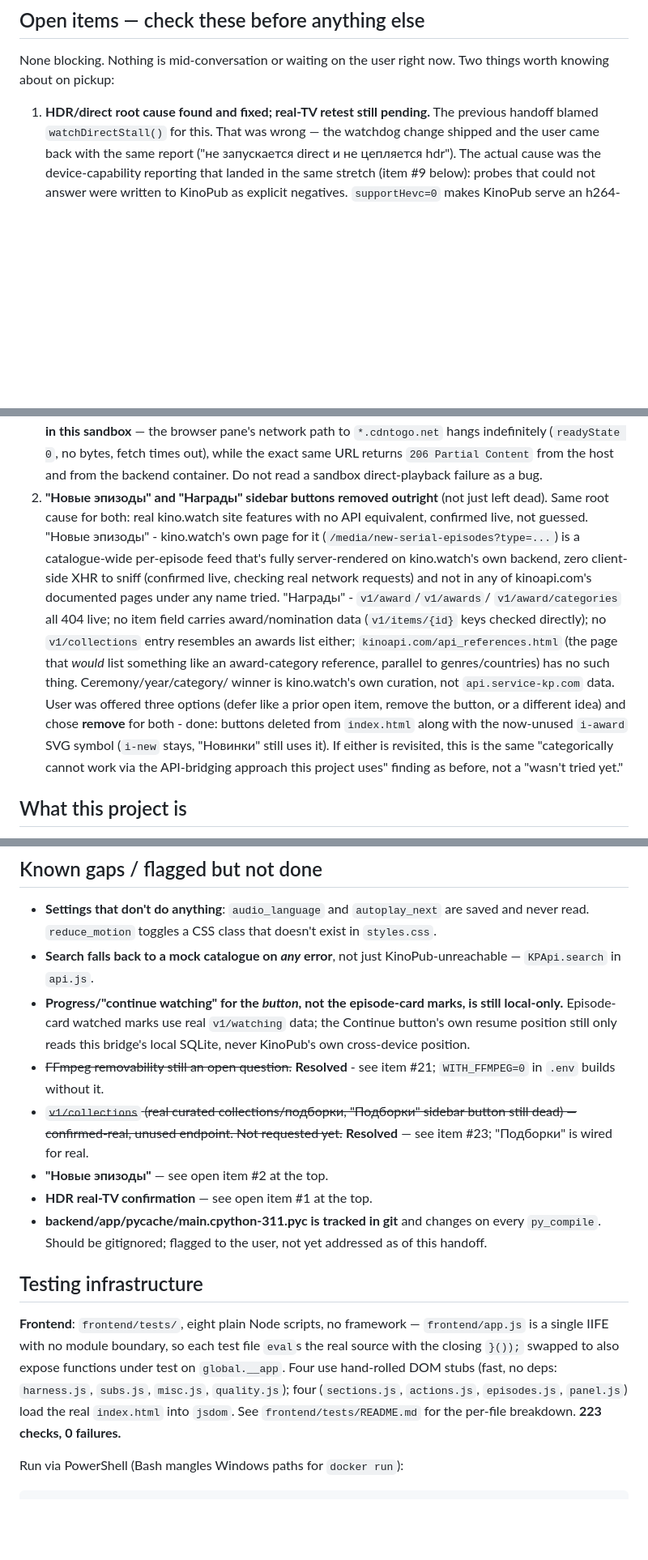
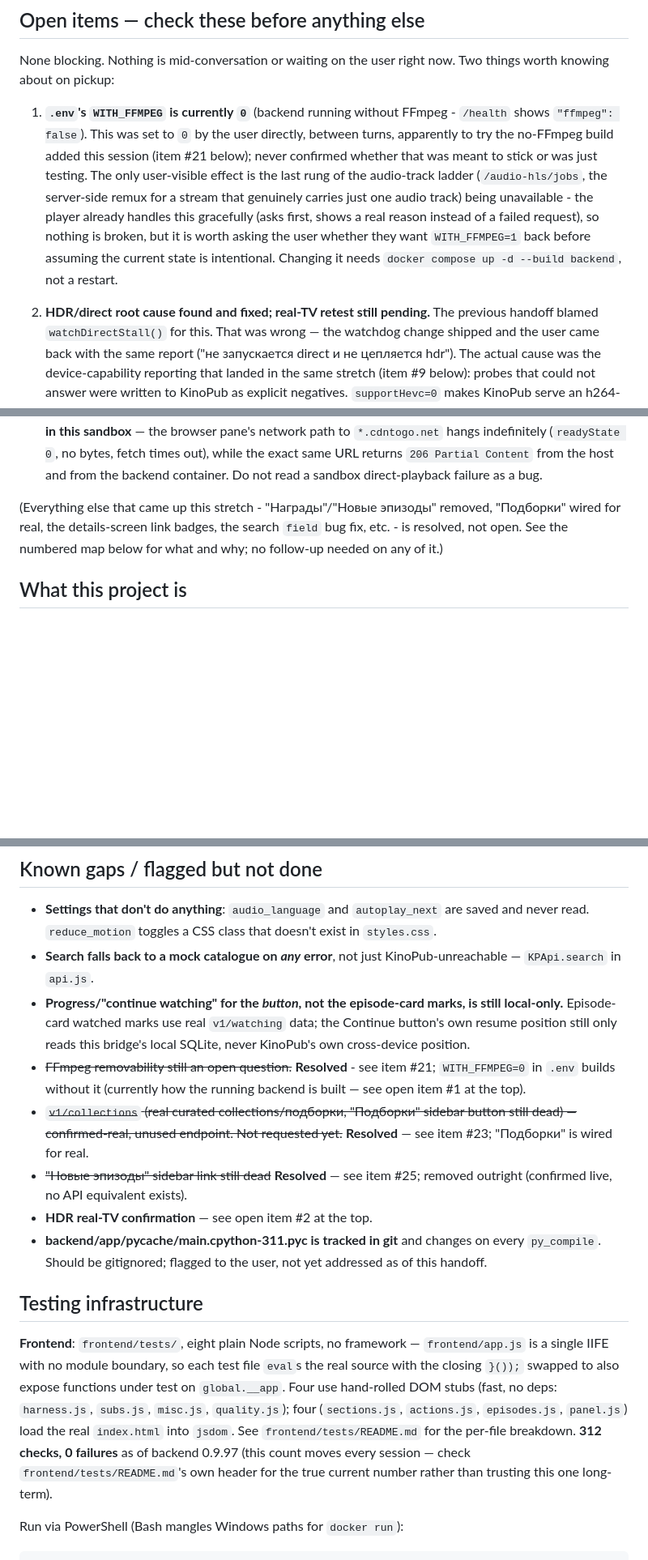
Before and after one commit to gunkinalexey/kinopub-webos-relay, a Markdown page: HANDOFF.md, 3 parts joined by grey strips. Shown at 81% size. GitHub-like rendering; blank space fills up the shorter version.

Commit message:
checkpoint: HANDOFF.md (2026-08-10 16:53)

````diff
--- a/HANDOFF.md
+++ b/HANDOFF.md
@@ -9,7 +9,20 @@ a specific past change.
 None blocking. Nothing is mid-conversation or waiting on the user right now.
 Two things worth knowing about on pickup:
 
-1. **HDR/direct root cause found and fixed; real-TV retest still pending.**
+1. **`.env`'s `WITH_FFMPEG` is currently `0`** (backend running without
+   FFmpeg - `/health` shows `"ffmpeg": false`). This was set to `0` by the
+   user directly, between turns, apparently to try the no-FFmpeg build added
+   this session (item #21 below); never confirmed whether that was meant to
+   stick or was just testing. The only user-visible effect is the last rung
+   of the audio-track ladder (`/audio-hls/jobs`, the server-side remux for a
+   stream that genuinely carries just one audio track) being unavailable -
+   the player already handles this gracefully (asks first, shows a real
+   reason instead of a failed request), so nothing is broken, but it is
+   worth asking the user whether they want `WITH_FFMPEG=1` back before
+   assuming the current state is intentional. Changing it needs
+   `docker compose up -d --build backend`, not a restart.
+
+2. **HDR/direct root cause found and fixed; real-TV retest still pending.**
    The previous handoff blamed `watchDirectStall()` for this. That was
    wrong — the watchdog change shipped and the user came back with the same
    report ("не запускается direct и не цепляется hdr"). The actual cause was
@@ -42,26 +55,11 @@ Two things worth knowing about on pickup:
    (`readyState 0`, no bytes, fetch times out), while the exact same URL
    returns `206 Partial Content` from the host and from the backend
    container. Do not read a sandbox direct-playback failure as a bug.
-2. **"Новые эпизоды" and "Награды" sidebar buttons removed outright** (not
-   just left dead). Same root cause for both: real kino.watch site features
-   with no API equivalent, confirmed live, not guessed. "Новые эпизоды" -
-   kino.watch's own page for it (`/media/new-serial-episodes?type=...`) is a
-   catalogue-wide per-episode feed that's fully server-rendered on
-   kino.watch's own backend, zero client-side XHR to sniff (confirmed live,
-   checking real network requests) and not in any of kinoapi.com's
-   documented pages under any name tried. "Награды" - `v1/award`/`v1/awards`/
-   `v1/award/categories` all 404 live; no item field carries award/nomination
-   data (`v1/items/{id}` keys checked directly); no `v1/collections` entry
-   resembles an awards list either; `kinoapi.com/api_references.html` (the
-   page that *would* list something like an award-category reference,
-   parallel to genres/countries) has no such thing. Ceremony/year/category/
-   winner is kino.watch's own curation, not `api.service-kp.com` data.
-   User was offered three options (defer like a prior open item, remove the
-   button, or a different idea) and chose **remove** for both - done: buttons
-   deleted from `index.html` along with the now-unused `i-award` SVG symbol
-   (`i-new` stays, "Новинки" still uses it). If either is revisited, this is
-   the same "categorically cannot work via the API-bridging approach this
-   project uses" finding as before, not a "wasn't tried yet."
+
+(Everything else that came up this stretch - "Награды"/"Новые эпизоды" removed,
+"Подборки" wired for real, the details-screen link badges, the search `field`
+bug fix, etc. - is resolved, not open. See the numbered map below for what and
+why; no follow-up needed on any of it.)
 
 ## What this project is
 
@@ -396,12 +394,13 @@ Backend 0.9.79 → 0.9.97 this stretch, frontend tests 159 → 312:
   `v1/watching` data; the Continue button's own resume position still only
   reads this bridge's local SQLite, never KinoPub's own cross-device
   position.
-- ~~FFmpeg removability still an open question.~~ **Resolved** - see item #21; `WITH_FFMPEG=0` in `.env` builds without it.
+- ~~FFmpeg removability still an open question.~~ **Resolved** - see item #21; `WITH_FFMPEG=0` in `.env` builds without it (currently how the running backend is built — see open item #1 at the top).
 - ~~`v1/collections` (real curated collections/подборки, "Подборки" sidebar
   button still dead) — confirmed-real, unused endpoint. Not requested yet.~~
   **Resolved** — see item #23; "Подборки" is wired for real.
-- **"Новые эпизоды"** — see open item #2 at the top.
-- **HDR real-TV confirmation** — see open item #1 at the top.
+- ~~"Новые эпизоды" sidebar link still dead~~ **Resolved** — see item #25;
+  removed outright (confirmed live, no API equivalent exists).
+- **HDR real-TV confirmation** — see open item #2 at the top.
 - **backend/app/__pycache__/main.cpython-311.pyc is tracked in git** and
   changes on every `py_compile`. Should be gitignored; flagged to the user,
   not yet addressed as of this handoff.
@@ -415,7 +414,9 @@ functions under test on `global.__app`. Four use hand-rolled DOM stubs (fast,
 no deps: `harness.js`, `subs.js`, `misc.js`, `quality.js`); four
 (`sections.js`, `actions.js`, `episodes.js`, `panel.js`) load the real
 `index.html` into `jsdom`. See `frontend/tests/README.md` for the per-file
-breakdown. **223 checks, 0 failures.**
+breakdown. **312 checks, 0 failures** as of backend 0.9.97 (this count moves
+every session — check `frontend/tests/README.md`'s own header for the true
+current number rather than trusting this one long-term).
 
 Run via PowerShell (Bash mangles Windows paths for `docker run`):
 ```powershell
````
Also changed, not shown: other parts of HANDOFF.md (+8 -6 lines).
